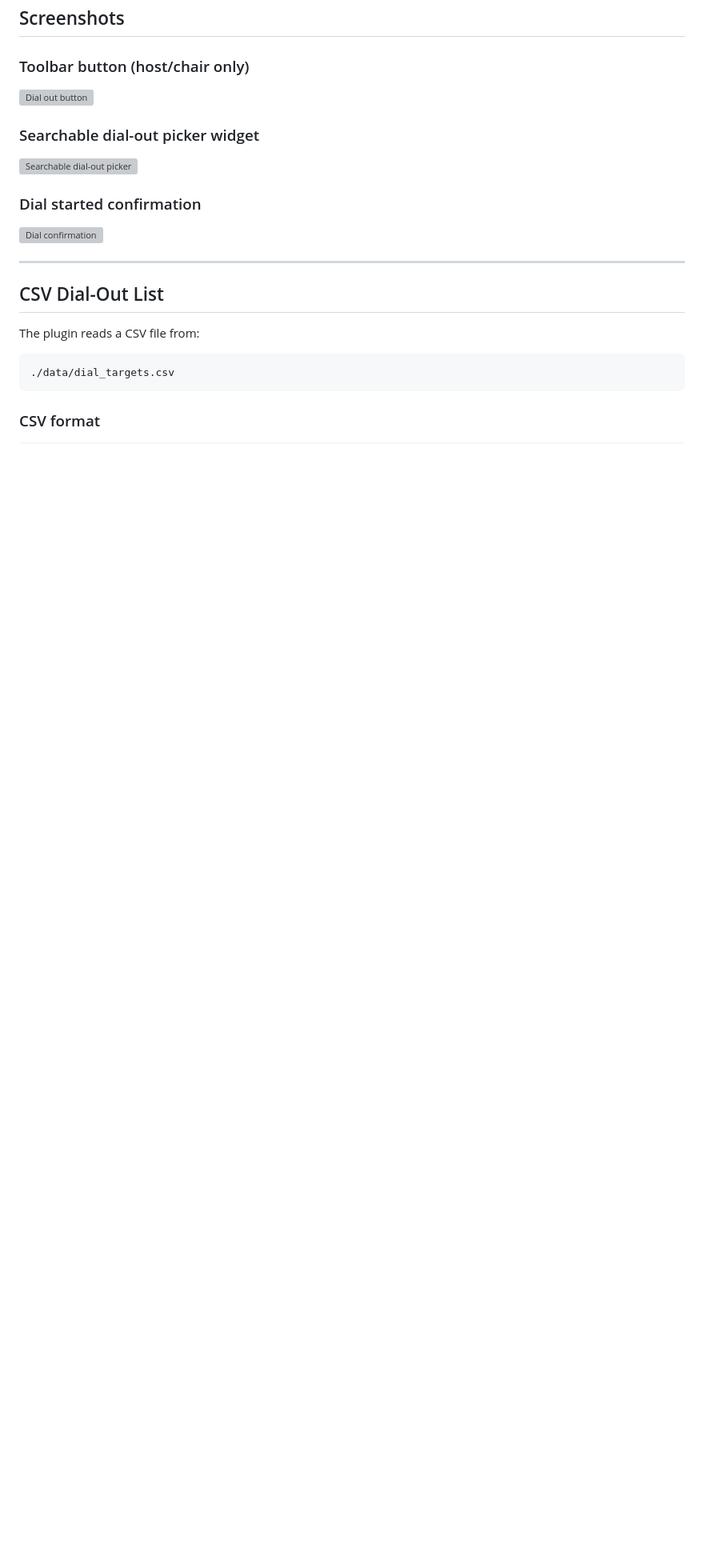
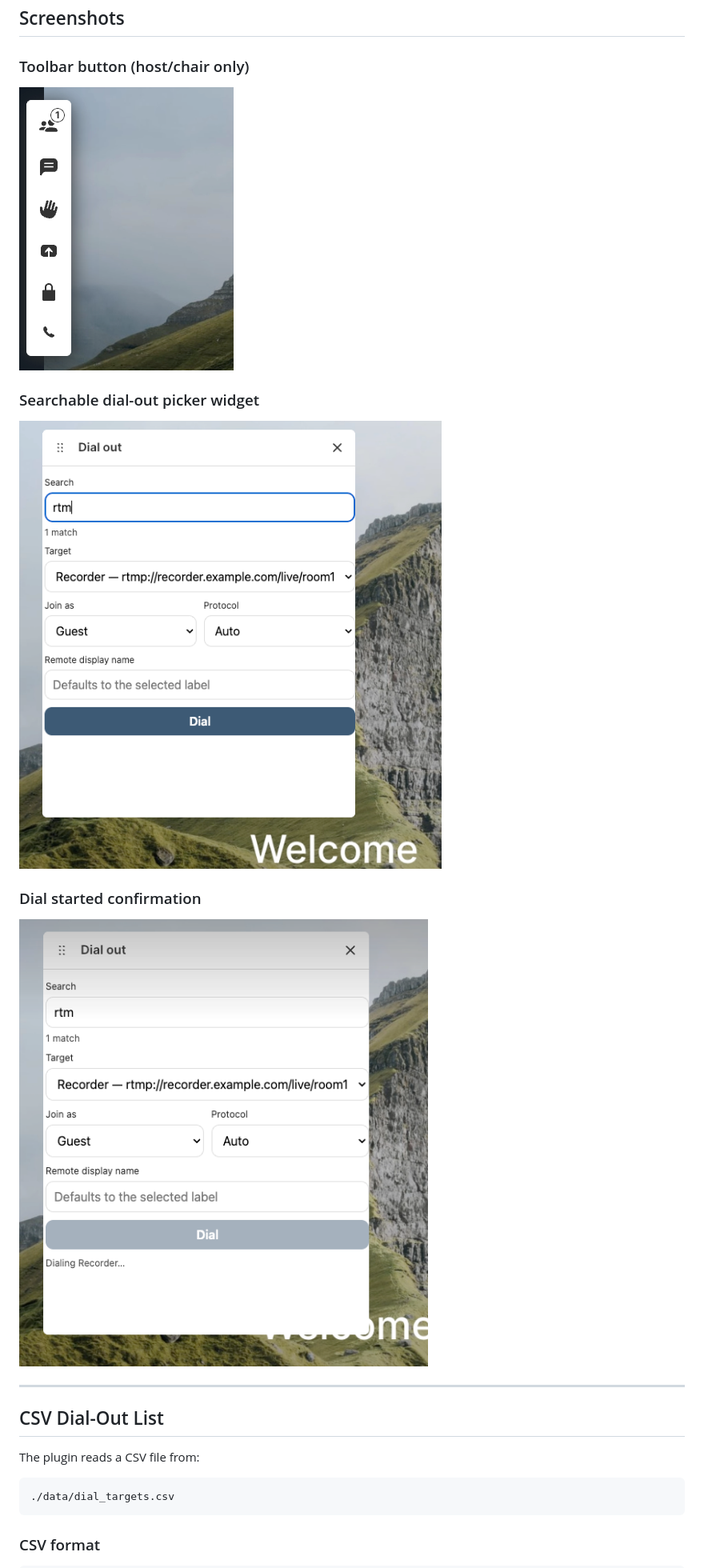
Before and after one commit to lorist/dialout-picker, a Markdown page: docs/README.md, the part around the change. Shown at 80% size. Drawn GitHub-style; blank space fills up the shorter version; grey boxes are pictures that could not be loaded.

Commit message:
tweak readme

```diff
--- a/docs/README.md
+++ b/docs/README.md
@@ -21,13 +21,13 @@ This branch adds a **searchable dial-out target picker** to make it easier to us
 ## Screenshots
 
 ### Toolbar button (host/chair only)
-![Dial out button](docs/screenshots/toolbar-button.png)
+![Dial out button](screenshots/toolbar-button.png)
 
 ### Searchable dial-out picker widget
-![Searchable dial-out picker](docs/screenshots/search-widget.png)
+![Searchable dial-out picker](screenshots/search-widget.png)
 
 ### Dial started confirmation
-![Dial confirmation](docs/screenshots/dial-confirmation.png)
+![Dial confirmation](screenshots/dial-confirmation.png)
 
 ---
 
```
